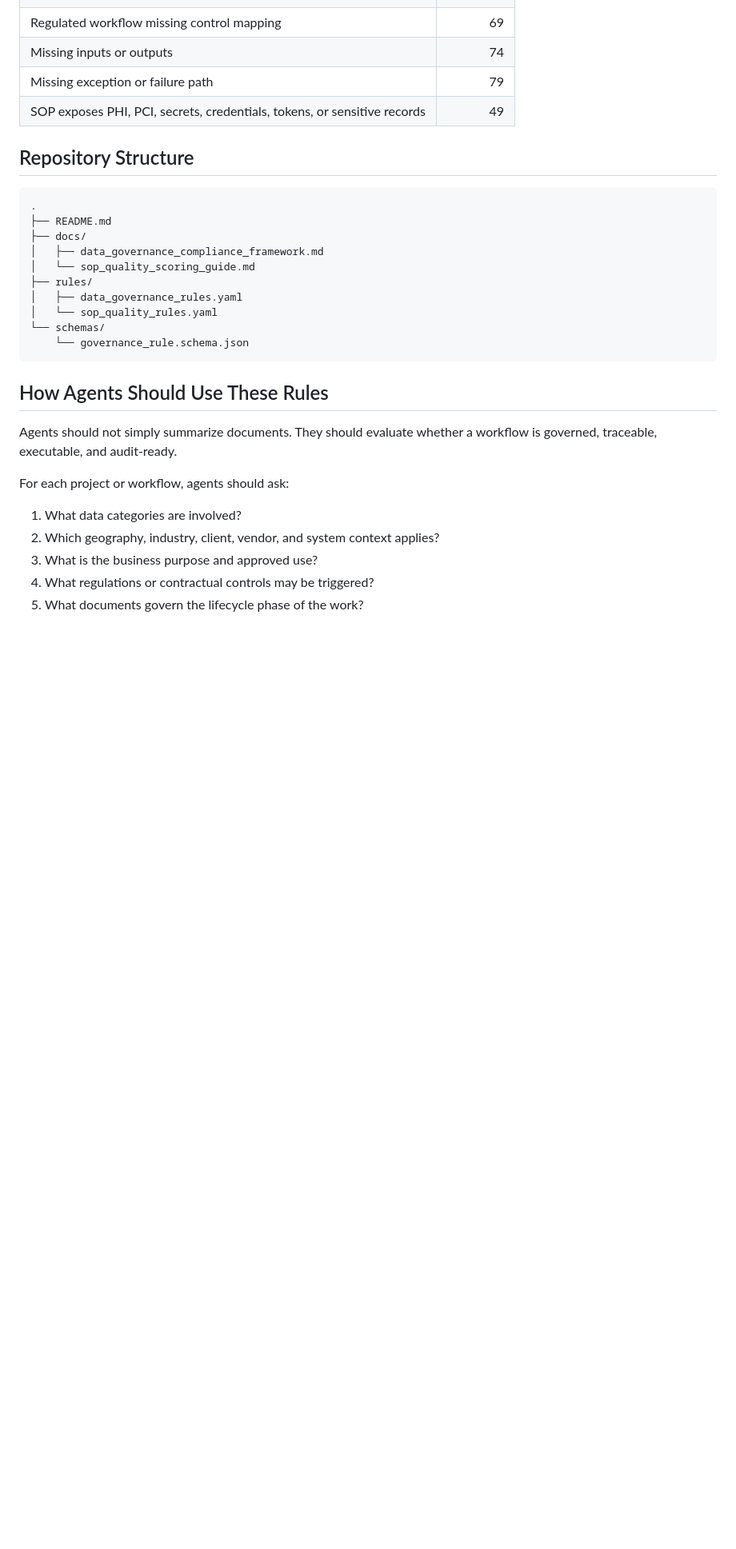
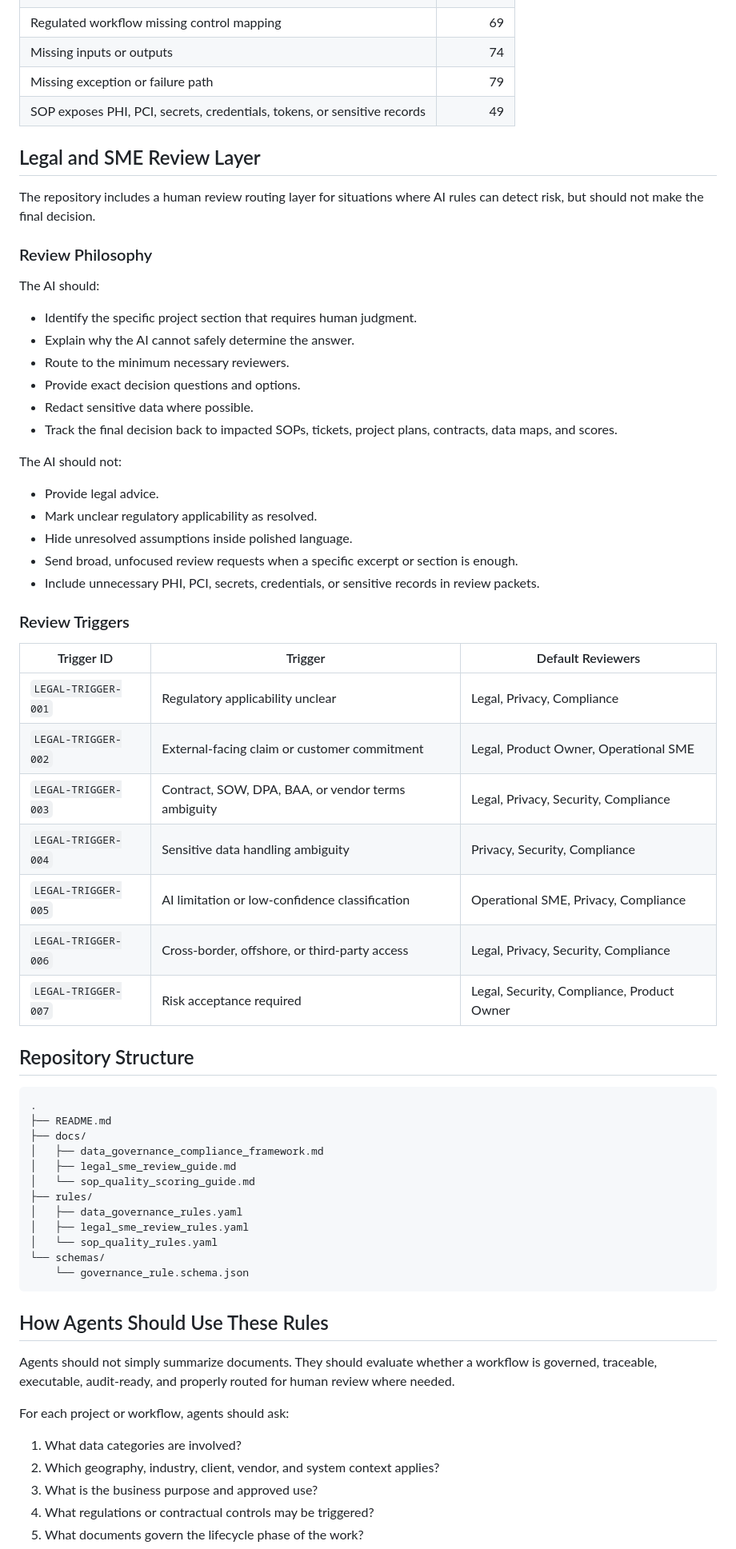
Before and after one commit to Rando2020/Intelligent_Services, a Markdown page: README.md, the part around one of its changes. Shown at 80% size. GitHub-like rendering; blank space fills up the shorter version.

Commit message:
Add legal and SME review layer to README

````diff
--- a/README.md
+++ b/README.md
@@ -72,6 +74,41 @@ Some findings cap the final score even when the raw score is high.
 | Missing exception or failure path | 79 |
 | SOP exposes PHI, PCI, secrets, credentials, tokens, or sensitive records | 49 |
 
+## Legal and SME Review Layer
+
+The repository includes a human review routing layer for situations where AI rules can detect risk, but should not make the final decision.
+
+### Review Philosophy
+
+The AI should:
+
+- Identify the specific project section that requires human judgment.
+- Explain why the AI cannot safely determine the answer.
+- Route to the minimum necessary reviewers.
+- Provide exact decision questions and options.
+- Redact sensitive data where possible.
+- Track the final decision back to impacted SOPs, tickets, project plans, contracts, data maps, and scores.
+
+The AI should not:
+
+- Provide legal advice.
+- Mark unclear regulatory applicability as resolved.
+- Hide unresolved assumptions inside polished language.
+- Send broad, unfocused review requests when a specific excerpt or section is enough.
+- Include unnecessary PHI, PCI, secrets, credentials, or sensitive records in review packets.
+
+### Review Triggers
+
+| Trigger ID | Trigger | Default Reviewers |
+|---|---|---|
+| `LEGAL-TRIGGER-001` | Regulatory applicability unclear | Legal, Privacy, Compliance |
+| `LEGAL-TRIGGER-002` | External-facing claim or customer commitment | Legal, Product Owner, Operational SME |
+| `LEGAL-TRIGGER-003` | Contract, SOW, DPA, BAA, or vendor terms ambiguity | Legal, Privacy, Security, Compliance |
+| `LEGAL-TRIGGER-004` | Sensitive data handling ambiguity | Privacy, Security, Compliance |
+| `LEGAL-TRIGGER-005` | AI limitation or low-confidence classification | Operational SME, Privacy, Compliance |
+| `LEGAL-TRIGGER-006` | Cross-border, offshore, or third-party access | Legal, Privacy, Security, Compliance |
+| `LEGAL-TRIGGER-007` | Risk acceptance required | Legal, Security, Compliance, Product Owner |
+
 ## Repository Structure
 
 ```text
@@ -79,9 +116,11 @@ Some findings cap the final score even when the raw score is high.
 ├── README.md
 ├── docs/
 │   ├── data_governance_compliance_framework.md
+│   ├── legal_sme_review_guide.md
 │   └── sop_quality_scoring_guide.md
 ├── rules/
 │   ├── data_governance_rules.yaml
+│   ├── legal_sme_review_rules.yaml
 │   └── sop_quality_rules.yaml
 └── schemas/
     └── governance_rule.schema.json
@@ -89,7 +128,7 @@ Some findings cap the final score even when the raw score is high.
 
 ## How Agents Should Use These Rules
 
-Agents should not simply summarize documents. They should evaluate whether a workflow is governed, traceable, executable, and audit-ready.
+Agents should not simply summarize documents. They should evaluate whether a workflow is governed, traceable, executable, audit-ready, and properly routed for human review where needed.
 
 For each project or workflow, agents should ask:
 
````
Also changed, not shown: other parts of README.md (+10 -5 lines).
